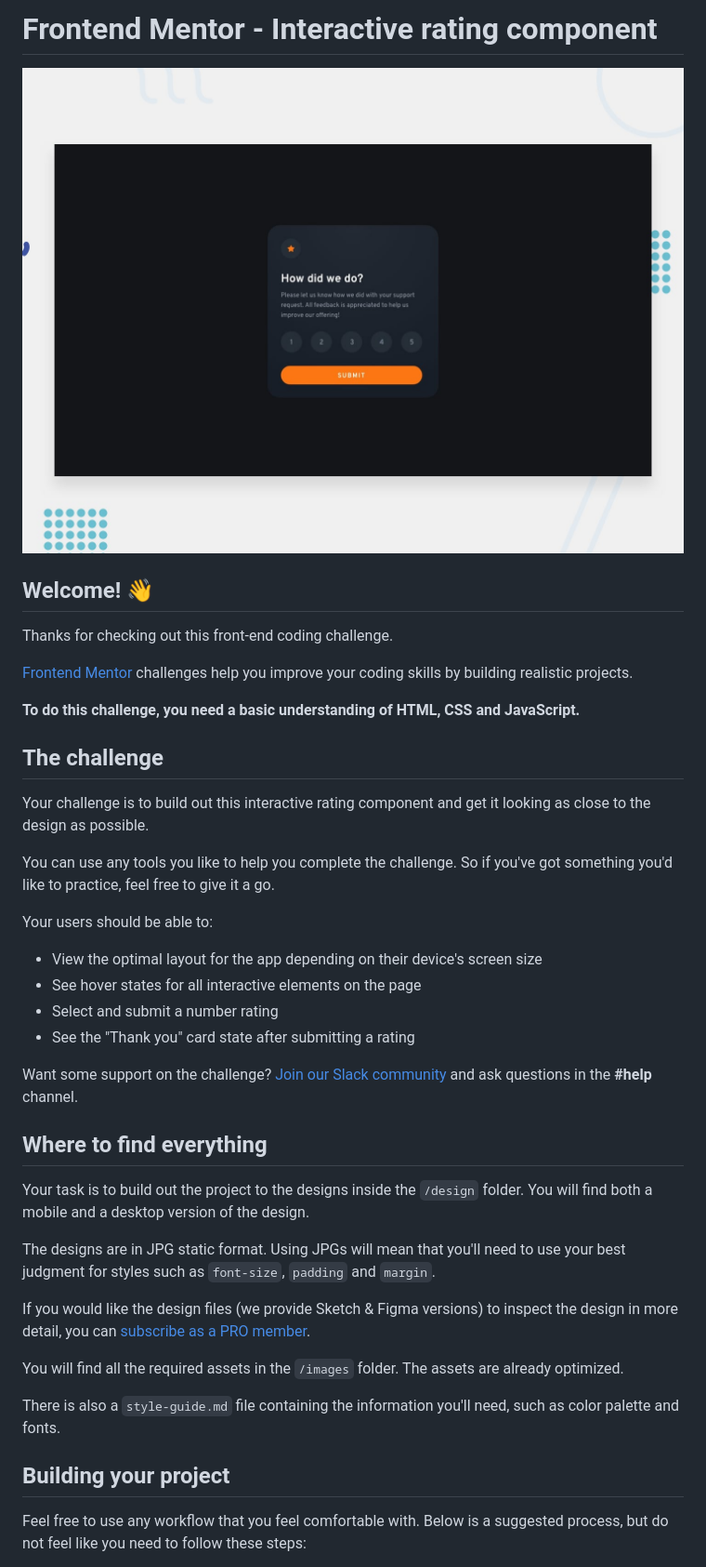
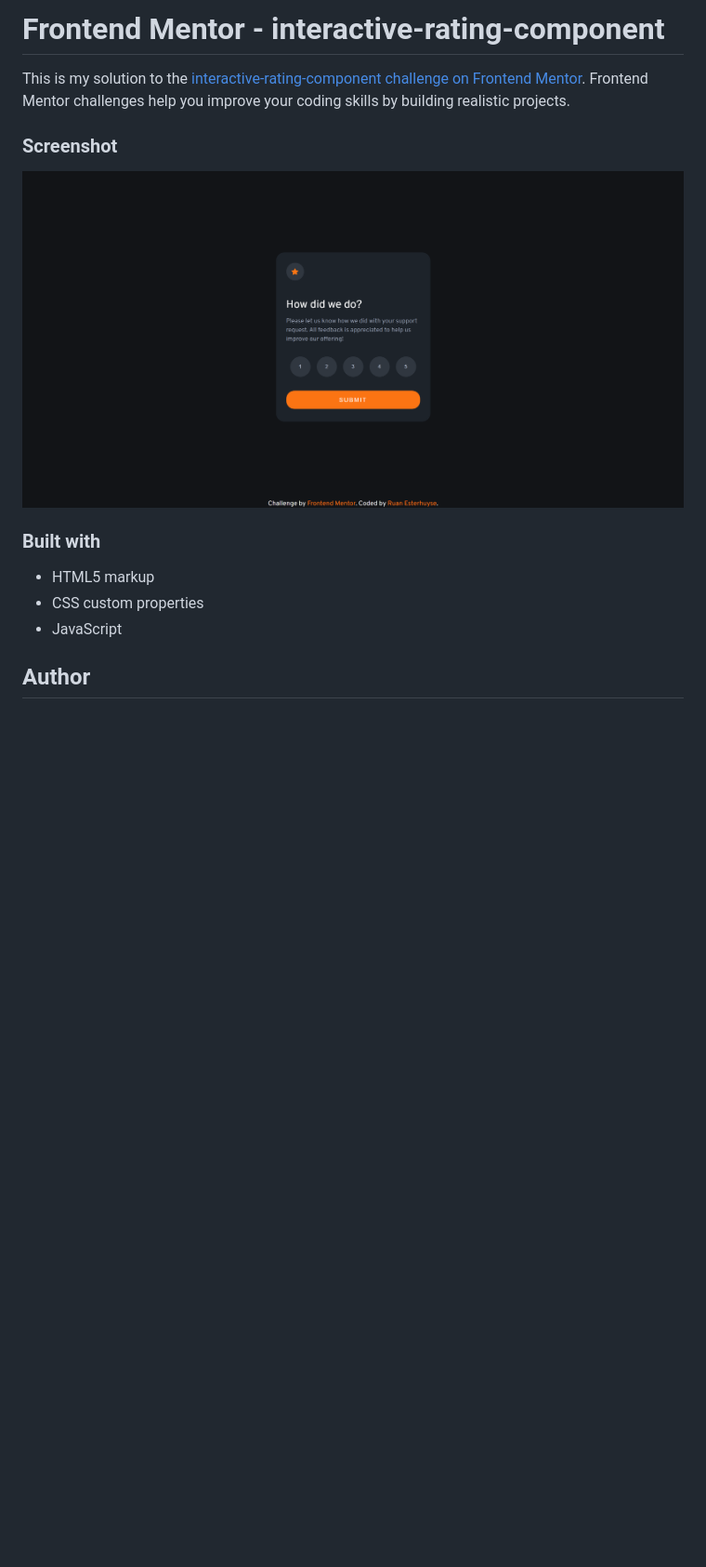
Before and after one commit to RuanEsterhuyse/interactive-rating-component, a Markdown page: README.md, the part around the change printed below. Shown: that part at 93% size. GitHub-like rendering; pictures changed too: images/interactive.png (added); blank space fills up the shorter version.

```diff
--- a/README.md
+++ b/README.md
@@ -1,43 +1,16 @@
-# Frontend Mentor - Interactive rating component
+# Frontend Mentor - interactive-rating-component
 
-![Design preview for the Interactive rating component coding challenge](./design/desktop-preview.jpg)
+This is my solution to the [interactive-rating-component challenge on Frontend Mentor](https://www.frontendmentor.io/challenges/interactive-rating-component-koxpeBUmI/hub/interactive-rating-component-SkWuQCjr9). Frontend Mentor challenges help you improve your coding skills by building realistic projects.
 
-## Welcome! 👋
+### Screenshot
 
-Thanks for checking out this front-end coding challenge.
+![](images/interactive.png)
 
-[Frontend Mentor](https://www.frontendmentor.io) challenges help you improve your coding skills by building realistic projects.
+### Built with
 
-**To do this challenge, you need a basic understanding of HTML, CSS and JavaScript.**
+- HTML5 markup
+- CSS custom properties
+- JavaScript
 
-## The challenge
+## Author
 
-Your challenge is to build out this interactive rating component and get it looking as close to the design as possible.
-
-You can use any tools you like to help you complete the challenge. So if you've got something you'd like to practice, feel free to give it a go.
-
-Your users should be able to:
-
-- View the optimal layout for the app depending on their device's screen size
-- See hover states for all interactive elements on the page
-- Select and submit a number rating
-- See the "Thank you" card state after submitting a rating
-
-Want some support on the challenge? [Join our Slack community](https://www.frontendmentor.io/slack) and ask questions in the **#help** channel.
-
-## Where to find everything
-
-Your task is to build out the project to the designs inside the `/design` folder. You will find both a mobile and a desktop version of the design.
-
-The designs are in JPG static format. Using JPGs will mean that you'll need to use your best judgment for styles such as `font-size`, `padding` and `margin`.
-
-If you would like the design files (we provide Sketch & Figma versions) to inspect the design in more detail, you can [subscribe as a PRO member](https://www.frontendmentor.io/pro).
-
-You will find all the required assets in the `/images` folder. The assets are already optimized.
-
-There is also a `style-guide.md` file containing the information you'll need, such as color palette and fonts.
-
-## Building your project
-
-Feel free to use any workflow that you feel comfortable with. Below is a suggested process, but do not feel like you need to follow these steps:
-
```
Also changed, not shown: other parts of README.md (+1 -51 lines), README-template.md (deleted, +0 -113 lines).
